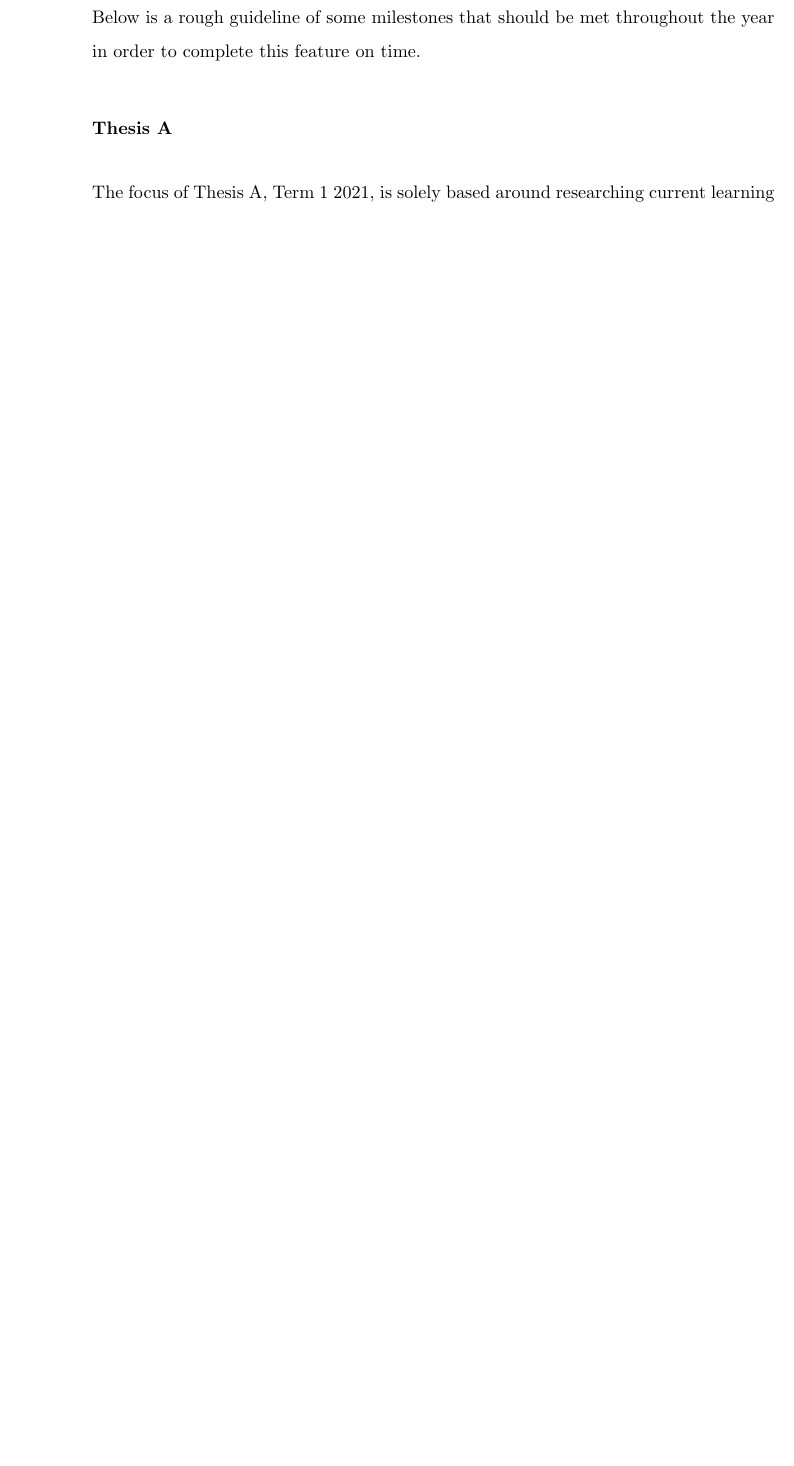
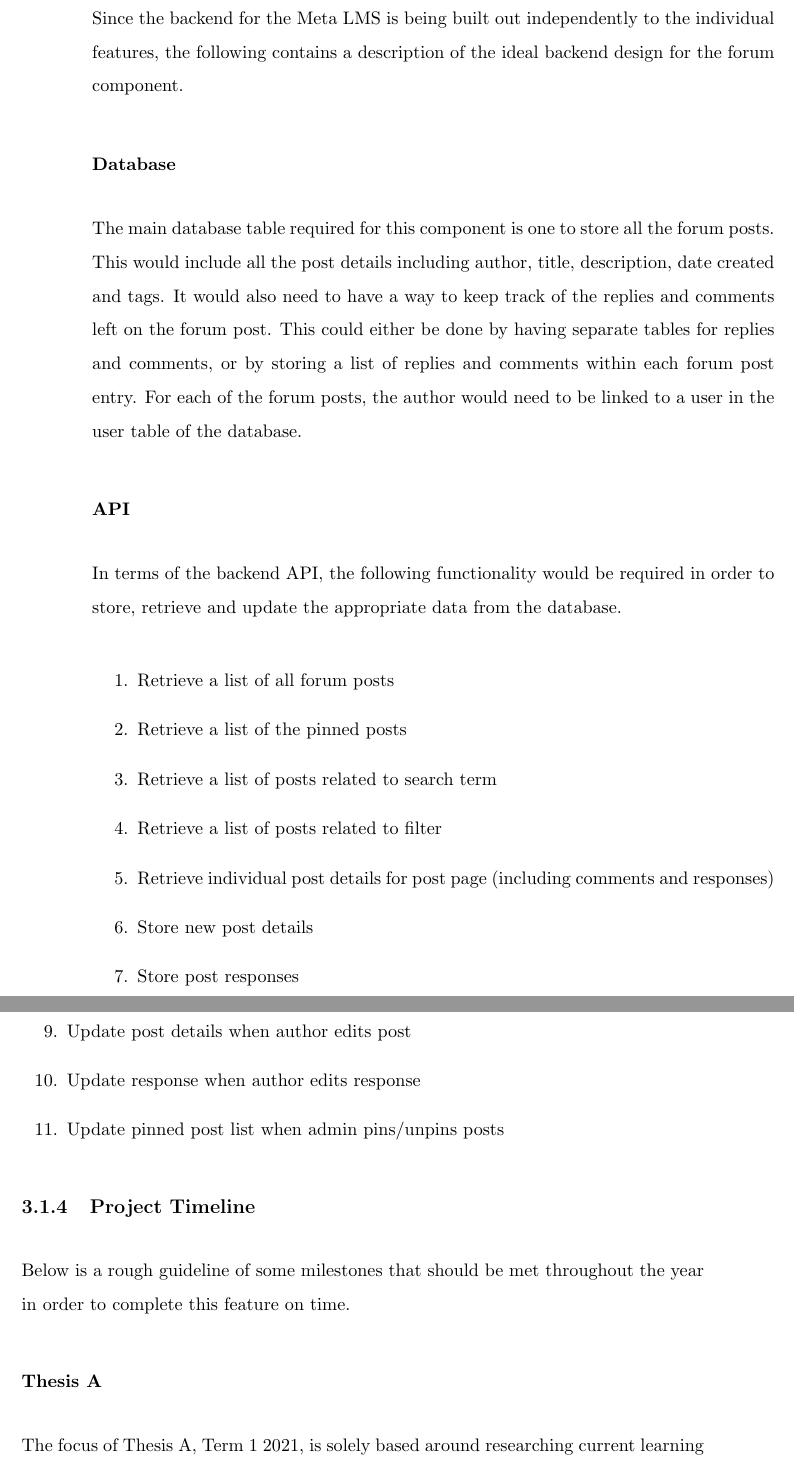
Before and after one commit to MeilinHuang/Meta-Learning-Management-System, a LaTeX thesis (Thesis/ThesisA/thesisa.tex, which reads Thesis/ThesisA/forums.tex): part of page 17 of 22 before the commit and two parts of pages 17 and 18 of 24 after it, the two joined at a grey line, cut at the place of the change, the shorter picture padded with empty space. Compiled offline with pdfLaTeX.

Commit message:
Add backend assumptions

```diff
--- a/Thesis/ThesisA/forums.tex
+++ b/Thesis/ThesisA/forums.tex
@@ -82,26 +82,32 @@ It contains the following categories
     \item Admins can curate forum questions into collections (Won't have)
 \end{enumerate}
 
-% \subsection{System Architecture}
-% Below is the recommended technology stack for implementing this forum system.
-% This stack has been chosen due to ease of use and past experience in developing with these technologies.
+\subsection{Backend Assumptions}
+Since the backend for the Meta LMS is being built out independently to the individual features, the following contains a description of the ideal backend design for the forum component.
 
-% \subsubsection{Frontend}
-% In order to easily achieve the desired user interface, the following technology is recommended
+\subsubsection{Database}
+The main database table required for this component is one to store all the forum posts.
+This would include all the post details including author, title, description, date created and tags.
+It would also need to have a way to keep track of the replies and comments left on the forum post.
+This could either be done by having separate tables for replies and comments, or by storing a list of replies and comments within each forum post entry.
+For each of the forum posts, the author would need to be linked to a user in the user table of the database.
 
-% \begin{enumerate}
-%     \item \textbf{React} - open-source frontend Javascript library
-%     \item \textbf{Material-UI} - React UI framework for quickly building components
-%     \item \textbf{CSS} - style sheet language for styling frontend components
-% \end{enumerate}
+\subsubsection{API}
+In terms of the backend API, the following functionality would be required in order to store, retrieve and update the appropriate data from the database.
 
-% \subsubsection{Backend}
-% To handle the backend tasks, including storing and retrieving data, the following technology is recommended
-
-% \begin{enumerate}
-%     \item \textbf{Node.js} - open-source backend Javascript runtime environment
-%     \item \textbf{PostgreSQL} - open-source database management system
-% \end{enumerate}
+\begin{enumerate}
+    \item Retrieve a list of all forum posts
+    \item Retrieve a list of the pinned posts
+    \item Retrieve a list of posts related to search term
+    \item Retrieve a list of posts related to filter
+    \item Retrieve individual post details for post page (including comments and responses)
+    \item Store new post details
+    \item Store post responses
+    \item Store post comments
+    \item Update post details when author edits post
+    \item Update response when author edits response
+    \item Update pinned post list when admin pins/unpins posts
+\end{enumerate}
 
 \subsection{Project Timeline}
 Below is a rough guideline of some milestones that should be met throughout the year in order to complete this feature on time.
```
Also changed, not shown: Thesis/ThesisA/thesisa.pdf, 2 other files.
